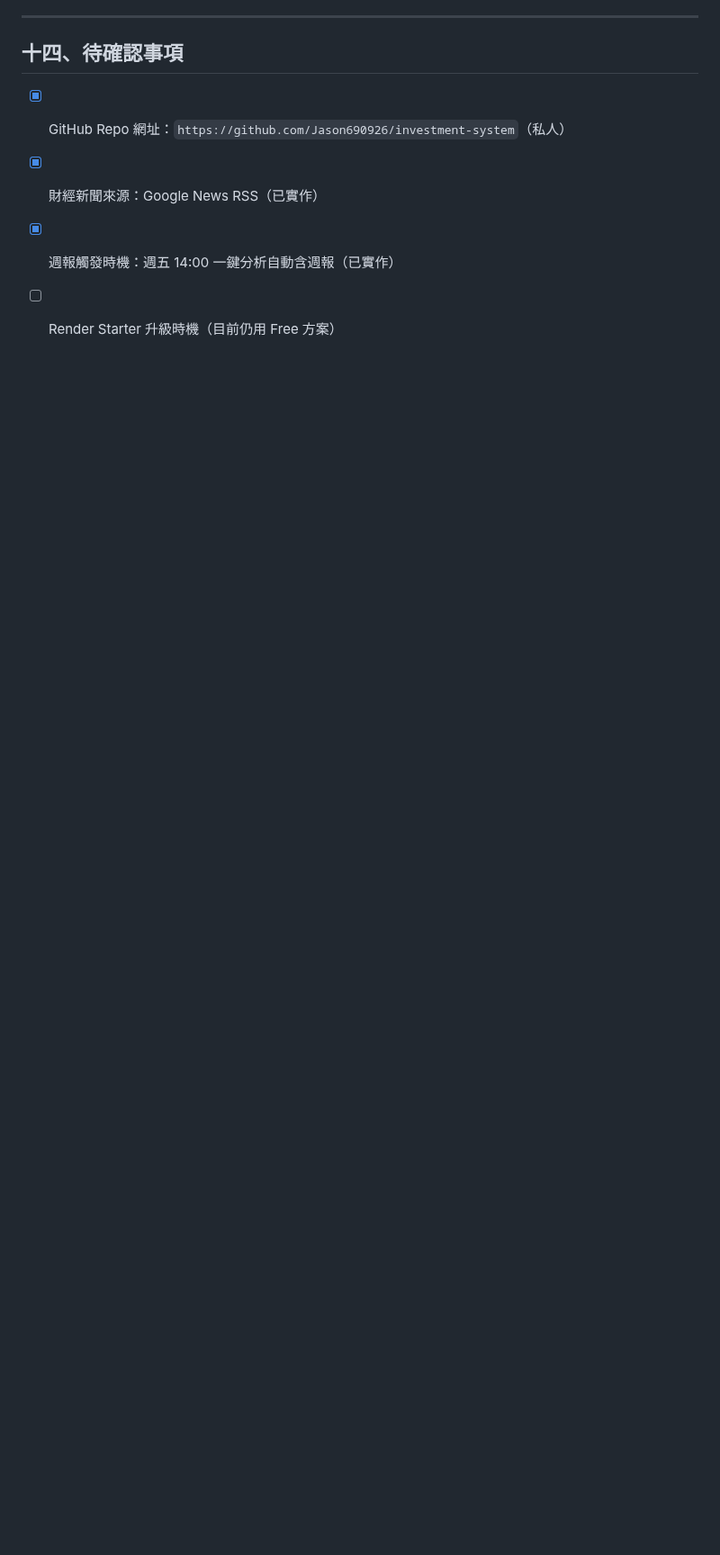
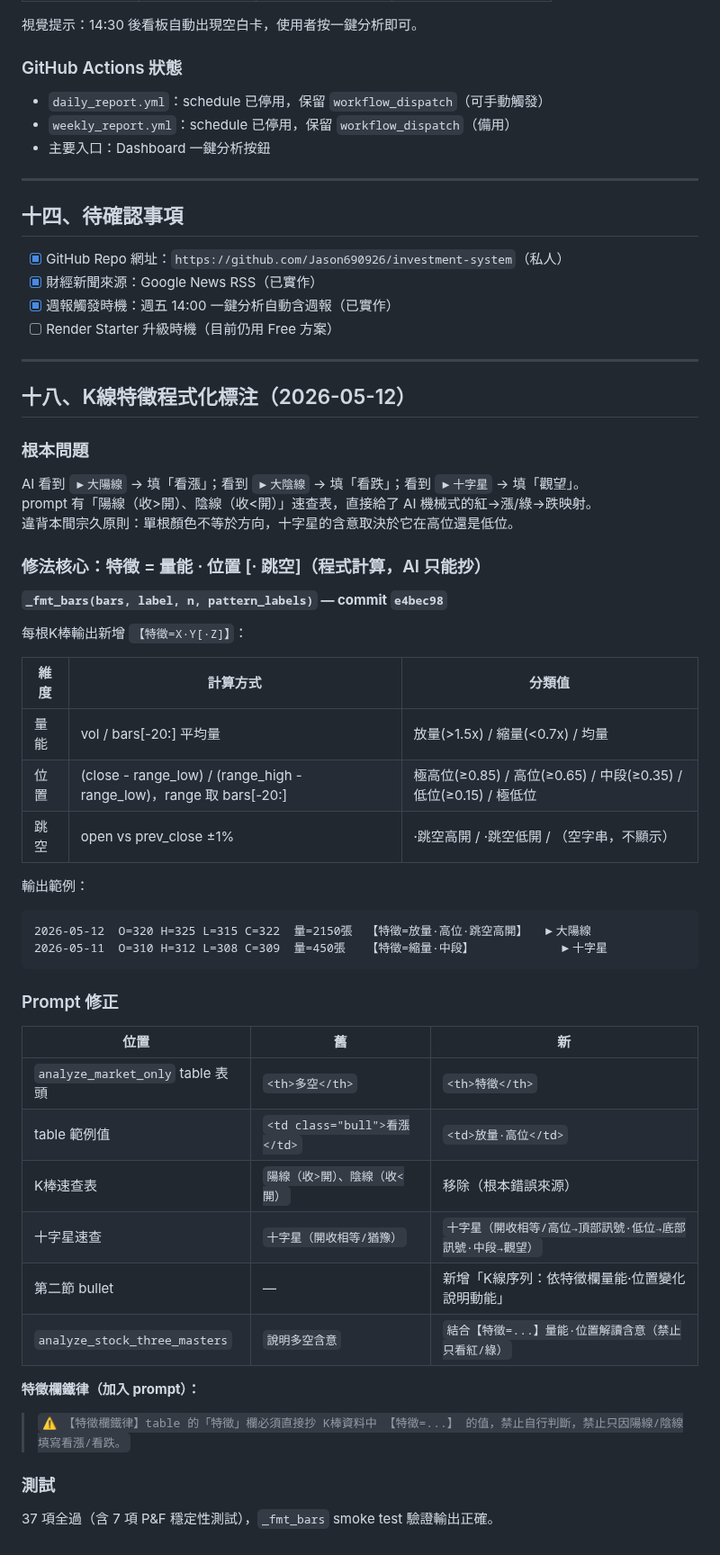
Before and after one commit to Jason690926/investment-system, a Markdown page: plan.md, the part around one of its changes. Shown at 90% size. Drawn GitHub-style; blank space fills up the shorter version.

Commit message:
docs: 更新 CLAUDE.md + plan.md 進度快照（週7 K線特徵修正）
- CLAUDE.md：HEAD 更新至 e4bec98，下一步清單加入 K線特徵驗證
- plan.md：週7 進度行補 2026-05-12 條目，新增第十八節 K線特徵架構說明

Co-Authored-By: Claude Sonnet 4.6 <noreply@anthropic.com>

````diff
--- a/plan.md
+++ b/plan.md
@@ -862,3 +863,49 @@ def _analysis_day_tw():
 - [x] 財經新聞來源：Google News RSS（已實作）
 - [x] 週報觸發時機：週五 14:00 一鍵分析自動含週報（已實作）
 - [ ] Render Starter 升級時機（目前仍用 Free 方案）
+
+---
+
+## 十八、K線特徵程式化標注（2026-05-12）
+
+### 根本問題
+
+AI 看到 `▶大陽線` → 填「看漲」；看到 `▶大陰線` → 填「看跌」；看到 `▶十字星` → 填「觀望」。
+prompt 有「陽線（收>開）、陰線（收<開）」速查表，直接給了 AI 機械式的紅→漲/綠→跌映射。
+違背本間宗久原則：單根顏色不等於方向，十字星的含意取決於它在高位還是低位。
+
+### 修法核心：特徵 = 量能 · 位置 [· 跳空]（程式計算，AI 只能抄）
+
+**`_fmt_bars(bars, label, n, pattern_labels)` — commit `e4bec98`**
+
+每根K棒輸出新增 `【特徵=X·Y[·Z]】`：
+
+| 維度 | 計算方式 | 分類值 |
+|------|---------|--------|
+| 量能 | vol / bars[-20:] 平均量 | 放量(>1.5x) / 縮量(<0.7x) / 均量 |
+| 位置 | (close - range_low) / (range_high - range_low)，range 取 bars[-20:] | 極高位(≥0.85) / 高位(≥0.65) / 中段(≥0.35) / 低位(≥0.15) / 極低位 |
+| 跳空 | open vs prev_close ±1% | ·跳空高開 / ·跳空低開 / （空字串，不顯示）|
+
+輸出範例：
+```
+2026-05-12  O=320 H=325 L=315 C=322  量=2150張  【特徵=放量·高位·跳空高開】  ▶大陽線
+2026-05-11  O=310 H=312 L=308 C=309  量=450張   【特徵=縮量·中段】            ▶十字星
+```
+
+### Prompt 修正
+
+| 位置 | 舊 | 新 |
+|------|----|----|
+| `analyze_market_only` table 表頭 | `<th>多空</th>` | `<th>特徵</th>` |
+| table 範例值 | `<td class="bull">看漲</td>` | `<td>放量·高位</td>` |
+| K棒速查表 | `陽線（收>開）、陰線（收<開）` | 移除（根本錯誤來源）|
+| 十字星速查 | `十字星（開收相等/猶豫）` | `十字星（開收相等/高位→頂部訊號·低位→底部訊號·中段→觀望）` |
+| 第二節 bullet | — | 新增「K線序列：依特徵欄量能·位置變化說明動能」|
+| `analyze_stock_three_masters` | `說明多空含意` | `結合【特徵=...】量能·位置解讀含意（禁止只看紅/綠）` |
+
+**特徵欄鐵律（加入 prompt）：**
+> `⚠️ 【特徵欄鐵律】table 的「特徵」欄必須直接抄 K棒資料中 【特徵=...】 的值，禁止自行判斷，禁止只因陽線/陰線填寫看漲/看跌。`
+
+### 測試
+
+37 項全過（含 7 項 P&F 穩定性測試），`_fmt_bars` smoke test 驗證輸出正確。
````
Also changed, not shown: other parts of plan.md (+3 -2 lines), CLAUDE.md (+30 -12 lines).
